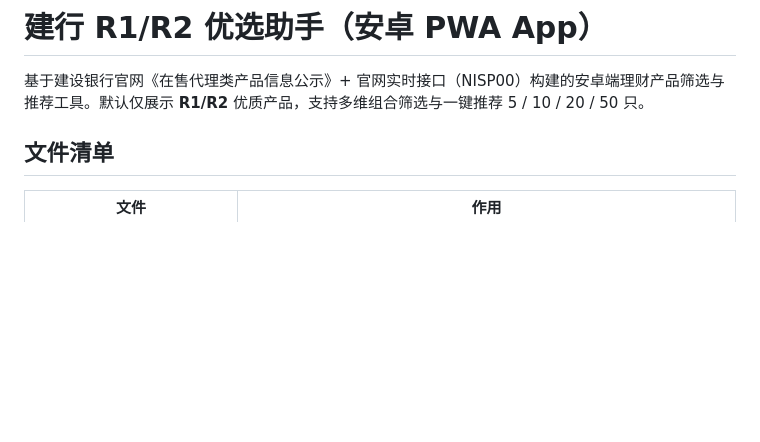
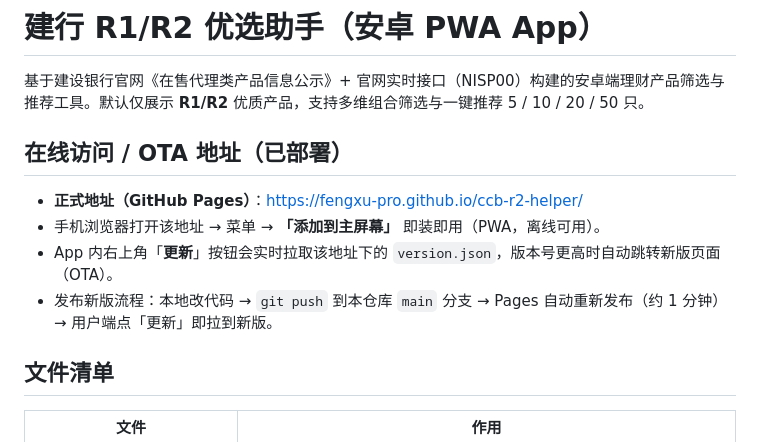
Before and after one commit to fengxu-pro/ccb-r2-helper, a Markdown page: README-安卓安装与APK打包.md, the part around the change. GitHub-like rendering; blank space fills up the shorter version.

Commit message:
docs: README 增加在线访问/OTA 地址（GitHub Pages 已部署）

```diff
--- a/README-安卓安装与APK打包.md
+++ b/README-安卓安装与APK打包.md
@@ -1,6 +1,13 @@
 # 建行 R1/R2 优选助手（安卓 PWA App）
 
 基于建设银行官网《在售代理类产品信息公示》+ 官网实时接口（NISP00）构建的安卓端理财产品筛选与推荐工具。默认仅展示 **R1/R2** 优质产品，支持多维组合筛选与一键推荐 5 / 10 / 20 / 50 只。
+
+## 在线访问 / OTA 地址（已部署）
+
+- **正式地址（GitHub Pages）**：<https://fengxu-pro.github.io/ccb-r2-helper/>
+- 手机浏览器打开该地址 → 菜单 → **「添加到主屏幕」** 即装即用（PWA，离线可用）。
+- App 内右上角「**更新**」按钮会实时拉取该地址下的 `version.json`，版本号更高时自动跳转新版页面（OTA）。
+- 发布新版流程：本地改代码 → `git push` 到本仓库 `main` 分支 → Pages 自动重新发布（约 1 分钟）→ 用户端点「更新」即拉到新版。
 
 ## 文件清单
 
```
